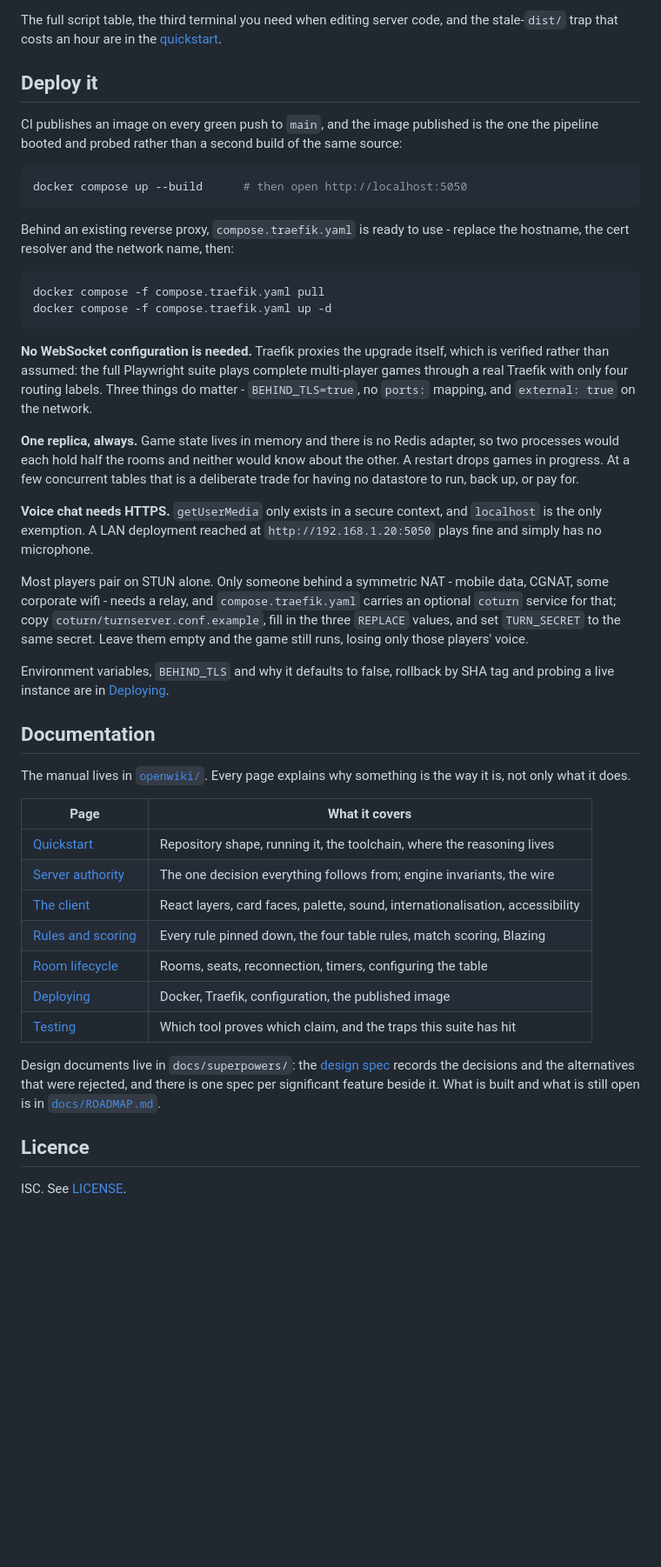
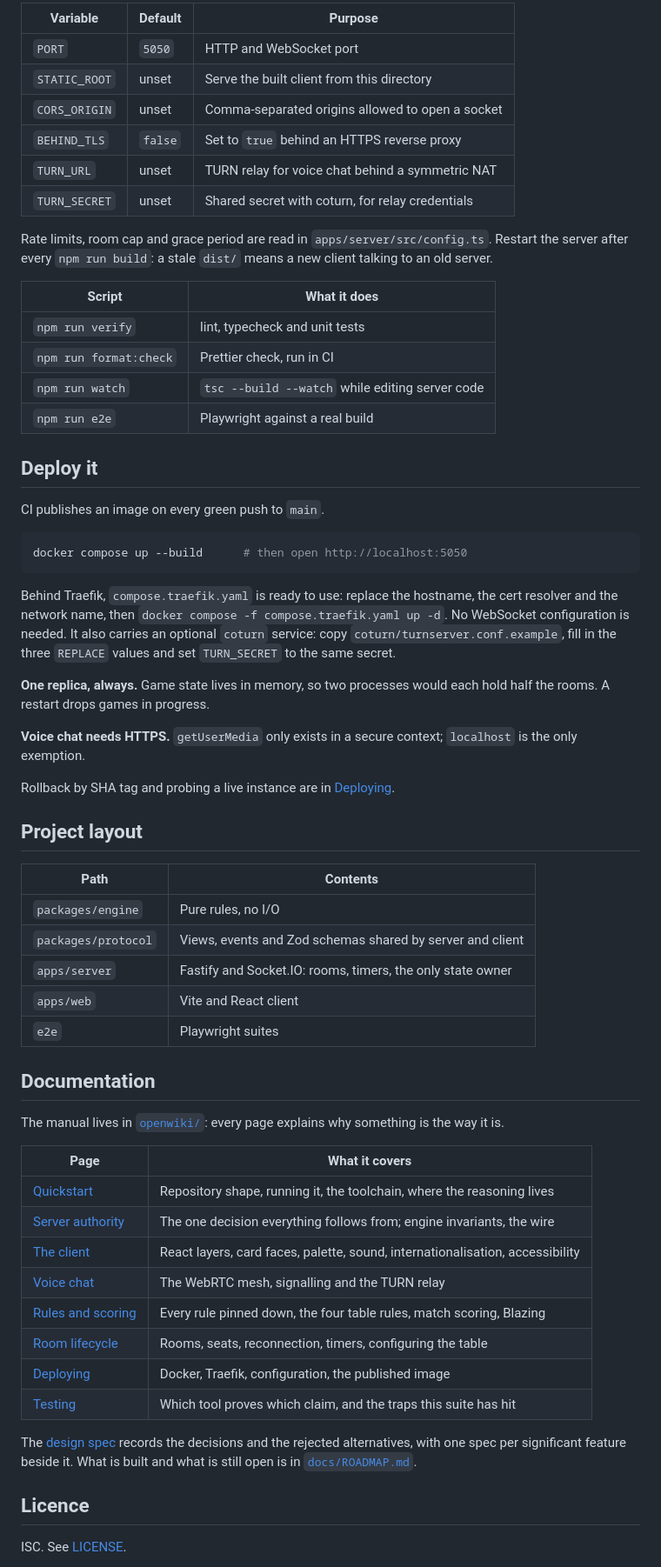
Before and after one commit to PixiBixi/uno-multiplayer, a Markdown page: README.md, the part around one of its changes. Shown at 87% size. Drawn GitHub-style; blank space fills up the shorter version.

````diff
--- a/README.md
+++ b/README.md
@@ -63,69 +86,64 @@ receiver and a 5000 default fails on any Mac with AirPlay enabled.
 
-The full script table, the third terminal you need when editing server code, and the
-stale-`dist/` trap that costs an hour are in the
-[quickstart](openwiki/quickstart.md).
+| Variable      | Default | Purpose                                          |
+| ------------- | ------- | ------------------------------------------------ |
+| `PORT`        | `5050`  | HTTP and WebSocket port                          |
+| `STATIC_ROOT` | unset   | Serve the built client from this directory       |
+| `CORS_ORIGIN` | unset   | Comma-separated origins allowed to open a socket |
+| `BEHIND_TLS`  | `false` | Set to `true` behind an HTTPS reverse proxy      |
+| `TURN_URL`    | unset   | TURN relay for voice chat behind a symmetric NAT |
+| `TURN_SECRET` | unset   | Shared secret with coturn, for relay credentials |
+
+Rate limits, room cap and grace period are read in `apps/server/src/config.ts`. Restart the server after every `npm run build`: a stale `dist/` means a new client talking to an old server.
+
+| Script                 | What it does                                    |
+| ---------------------- | ----------------------------------------------- |
+| `npm run verify`       | lint, typecheck and unit tests                  |
+| `npm run format:check` | Prettier check, run in CI                       |
+| `npm run watch`        | `tsc --build --watch` while editing server code |
+| `npm run e2e`          | Playwright against a real build                 |
 
 ## Deploy it
 
-CI publishes an image on every green push to `main`, and the image published is the
-one the pipeline booted and probed rather than a second build of the same source:
+CI publishes an image on every green push to `main`.
 
 ```bash
 docker compose up --build      # then open http://localhost:5050
 ```
 
-Behind an existing reverse proxy, `compose.traefik.yaml` is ready to use - replace
-the hostname, the cert resolver and the network name, then:
+Behind Traefik, `compose.traefik.yaml` is ready to use: replace the hostname, the cert resolver and the network name, then `docker compose -f compose.traefik.yaml up -d`. No WebSocket configuration is needed. It also carries an optional `coturn` service: copy `coturn/turnserver.conf.example`, fill in the three `REPLACE` values and set `TURN_SECRET` to the same secret.
 
-```bash
-docker compose -f compose.traefik.yaml pull
-docker compose -f compose.traefik.yaml up -d
-```
+**One replica, always.** Game state lives in memory, so two processes would each hold half the rooms. A restart drops games in progress.
 
-**No WebSocket configuration is needed.** Traefik proxies the upgrade itself, which
-is verified rather than assumed: the full Playwright suite plays complete
-multi-player games through a real Traefik with only four routing labels. Three
-things do matter - `BEHIND_TLS=true`, no `ports:` mapping, and `external: true` on
-the network.
+**Voice chat needs HTTPS.** `getUserMedia` only exists in a secure context; `localhost` is the only exemption.
 
-**One replica, always.** Game state lives in memory and there is no Redis adapter, so
-two processes would each hold half the rooms and neither would know about the other.
-A restart drops games in progress. At a few concurrent tables that is a deliberate
-trade for having no datastore to run, back up, or pay for.
+Rollback by SHA tag and probing a live instance are in [Deploying](openwiki/operations/deploying.md).
 
-**Voice chat needs HTTPS.** `getUserMedia` only exists in a secure context, and
-`localhost` is the only exemption. A LAN deployment reached at
-`http://192.168.1.20:5050` plays fine and simply has no microphone.
+## Project layout
 
-Most players pair on STUN alone. Only someone behind a symmetric NAT - mobile data,
-CGNAT, some corporate wifi - needs a relay, and `compose.traefik.yaml` carries an
-optional `coturn` service for that; copy `coturn/turnserver.conf.example`, fill in
-the three `REPLACE` values, and set `TURN_SECRET` to the same secret. Leave them
-empty and the game still runs, losing only those players' voice.
-
-Environment variables, `BEHIND_TLS` and why it defaults to false, rollback by SHA tag
-and probing a live instance are in [Deploying](openwiki/operations/deploying.md).
+| Path                | Contents                                                   |
+| ------------------- | ---------------------------------------------------------- |
+| `packages/engine`   | Pure rules, no I/O                                         |
+| `packages/protocol` | Views, events and Zod schemas shared by server and client  |
+| `apps/server`       | Fastify and Socket.IO: rooms, timers, the only state owner |
+| `apps/web`          | Vite and React client                                      |
+| `e2e`               | Playwright suites                                          |
 
 ## Documentation
 
-The manual lives in [`openwiki/`](openwiki/quickstart.md). Every page explains why
-something is the way it is, not only what it does.
+The manual lives in [`openwiki/`](openwiki/quickstart.md): every page explains why something is the way it is.
 
 | Page                                                          | What it covers                                                                |
 | ------------------------------------------------------------- | ----------------------------------------------------------------------------- |
 | [Quickstart](openwiki/quickstart.md)                          | Repository shape, running it, the toolchain, where the reasoning lives        |
 | [Server authority](openwiki/architecture/server-authority.md) | The one decision everything follows from; engine invariants, the wire         |
 | [The client](openwiki/architecture/client.md)                 | React layers, card faces, palette, sound, internationalisation, accessibility |
+| [Voice chat](openwiki/architecture/voice-chat.md)             | The WebRTC mesh, signalling and the TURN relay                                |
 | [Rules and scoring](openwiki/domain/rules-and-scoring.md)     | Every rule pinned down, the four table rules, match scoring, Blazing          |
 | [Room lifecycle](openwiki/domain/room-lifecycle.md)           | Rooms, seats, reconnection, timers, configuring the table                     |
 | [Deploying](openwiki/operations/deploying.md)                 | Docker, Traefik, configuration, the published image                           |
 | [Testing](openwiki/operations/testing.md)                     | Which tool proves which claim, and the traps this suite has hit               |
 
-Design documents live in `docs/superpowers/`: the
-[design spec](docs/superpowers/specs/2026-08-04-uno-multiplayer-design.md) records the
-decisions and the alternatives that were rejected, and there is one spec per
-significant feature beside it. What is built and what is still open is in
-[`docs/ROADMAP.md`](docs/ROADMAP.md).
+The [design spec](docs/superpowers/specs/2026-08-04-uno-multiplayer-design.md) records the decisions and the rejected alternatives, with one spec per significant feature beside it. What is built and what is still open is in [`docs/ROADMAP.md`](docs/ROADMAP.md).
 
 ## Licence
 
````
Also changed, not shown: other parts of README.md (+63 -40 lines), docs/screenshots/desktop-lobby.jpg (added), docs/screenshots/desktop-table.jpg (added), docs/screenshots/iphone-dark.jpg (added), docs/screenshots/iphone-table.jpg (added).
